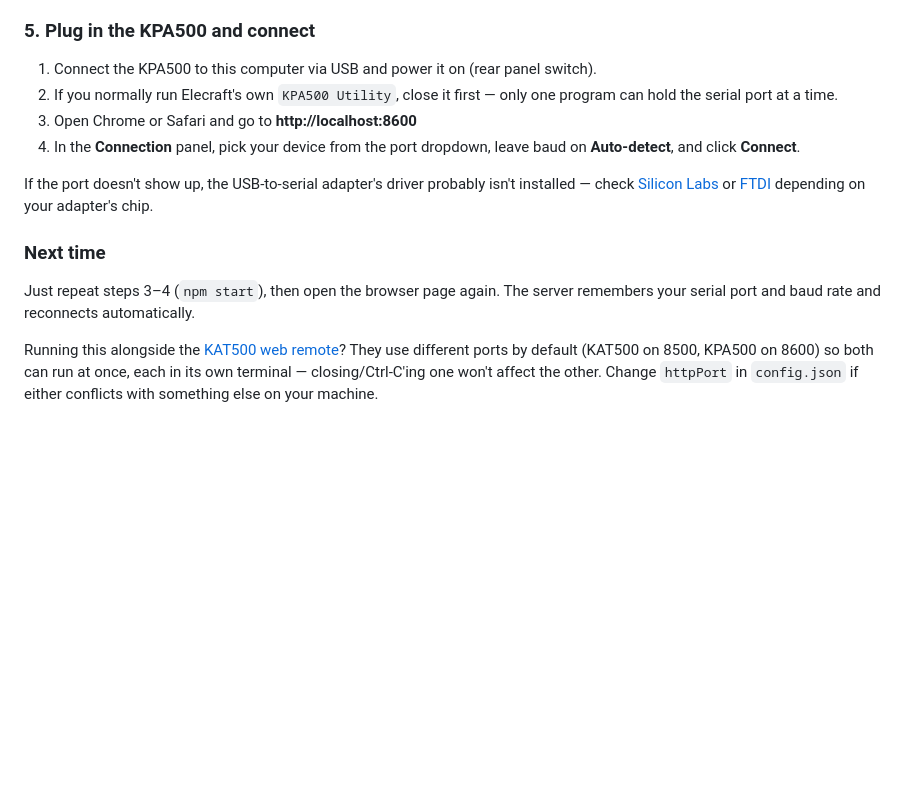
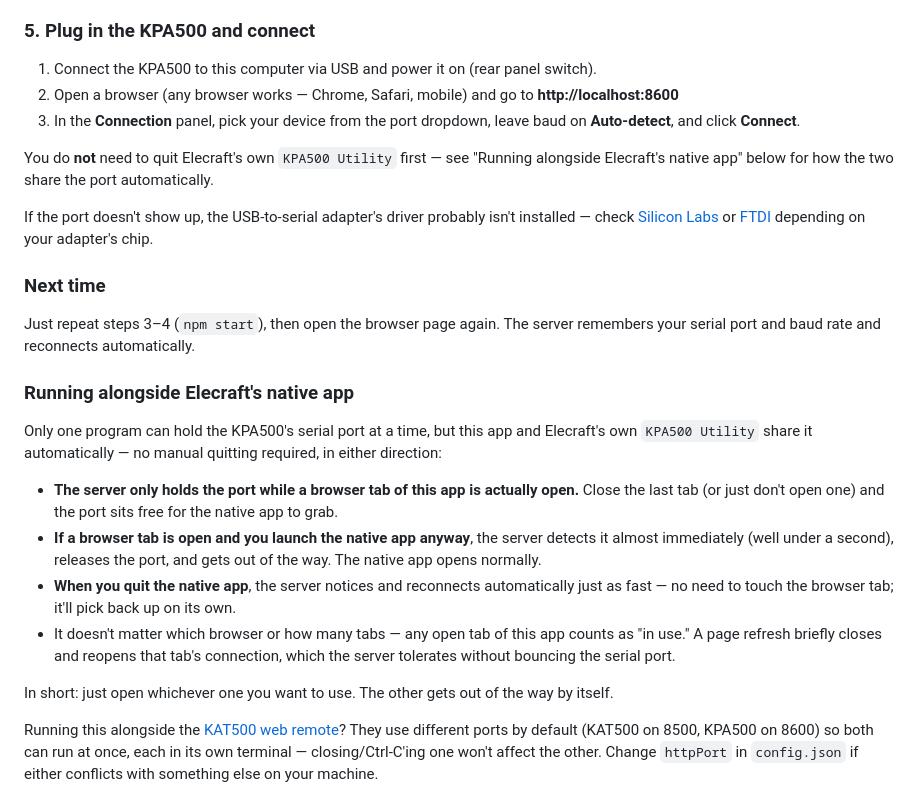
Before and after one commit to K2COP/kpa500-web-app-remote, a Markdown page: README.md, the part around the change. Drawn GitHub-style; blank space fills up the shorter version.

Commit message:
Document on-demand serial-port sharing with the native KPA500 Utility
The setup steps still told users to manually quit the native app first,
which is no longer necessary now that the server yields/reclaims the port
automatically based on whether a browser tab is open.

```diff
--- a/README.md
+++ b/README.md
@@ -89,15 +89,27 @@ You should see `KPA500 web control listening on http://localhost:8600`. **Leave
 ### 5. Plug in the KPA500 and connect
 
 1. Connect the KPA500 to this computer via USB and power it on (rear panel switch).
-2. If you normally run Elecraft's own `KPA500 Utility`, close it first — only one program can hold the serial port at a time.
-3. Open Chrome or Safari and go to **http://localhost:8600**
-4. In the **Connection** panel, pick your device from the port dropdown, leave baud on **Auto-detect**, and click **Connect**.
+2. Open a browser (any browser works — Chrome, Safari, mobile) and go to **http://localhost:8600**
+3. In the **Connection** panel, pick your device from the port dropdown, leave baud on **Auto-detect**, and click **Connect**.
+
+You do **not** need to quit Elecraft's own `KPA500 Utility` first — see "Running alongside Elecraft's native app" below for how the two share the port automatically.
 
 If the port doesn't show up, the USB-to-serial adapter's driver probably isn't installed — check [Silicon Labs](https://www.silabs.com/developers/usb-to-uart-bridge-vcp-drivers) or [FTDI](https://ftdichip.com/drivers/vcp-drivers/) depending on your adapter's chip.
 
 ### Next time
 
 Just repeat steps 3–4 (`npm start`), then open the browser page again. The server remembers your serial port and baud rate and reconnects automatically.
+
+### Running alongside Elecraft's native app
+
+Only one program can hold the KPA500's serial port at a time, but this app and Elecraft's own `KPA500 Utility` share it automatically — no manual quitting required, in either direction:
+
+- **The server only holds the port while a browser tab of this app is actually open.** Close the last tab (or just don't open one) and the port sits free for the native app to grab.
+- **If a browser tab is open and you launch the native app anyway**, the server detects it almost immediately (well under a second), releases the port, and gets out of the way. The native app opens normally.
+- **When you quit the native app**, the server notices and reconnects automatically just as fast — no need to touch the browser tab; it'll pick back up on its own.
+- It doesn't matter which browser or how many tabs — any open tab of this app counts as "in use." A page refresh briefly closes and reopens that tab's connection, which the server tolerates without bouncing the serial port.
+
+In short: just open whichever one you want to use. The other gets out of the way by itself.
 
 Running this alongside the [KAT500 web remote](https://github.com/K2COP/kat-500-web-app-remote)? They use different ports by default (KAT500 on 8500, KPA500 on 8600) so both can run at once, each in its own terminal — closing/Ctrl-C'ing one won't affect the other. Change `httpPort` in `config.json` if either conflicts with something else on your machine.
 
```
